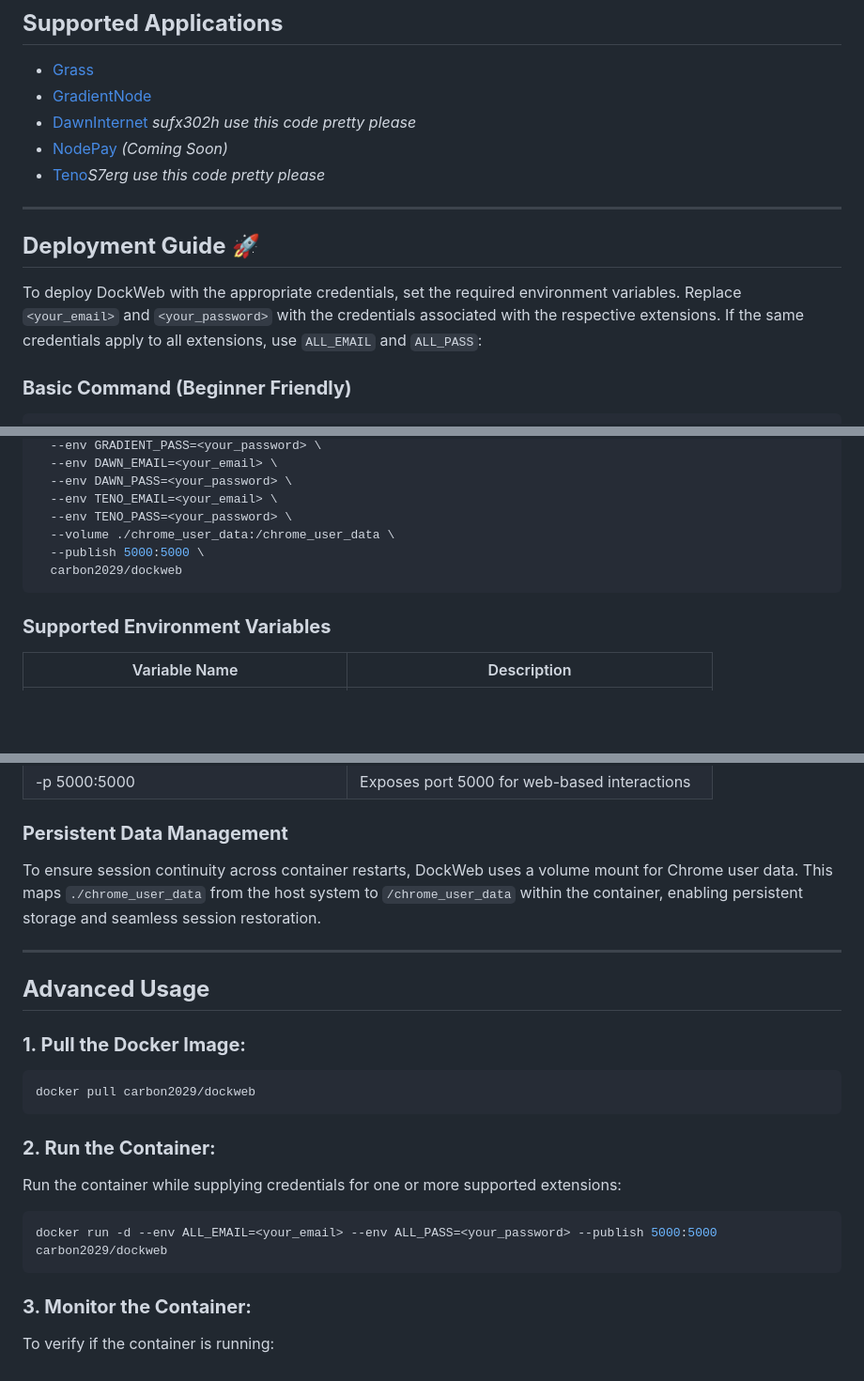
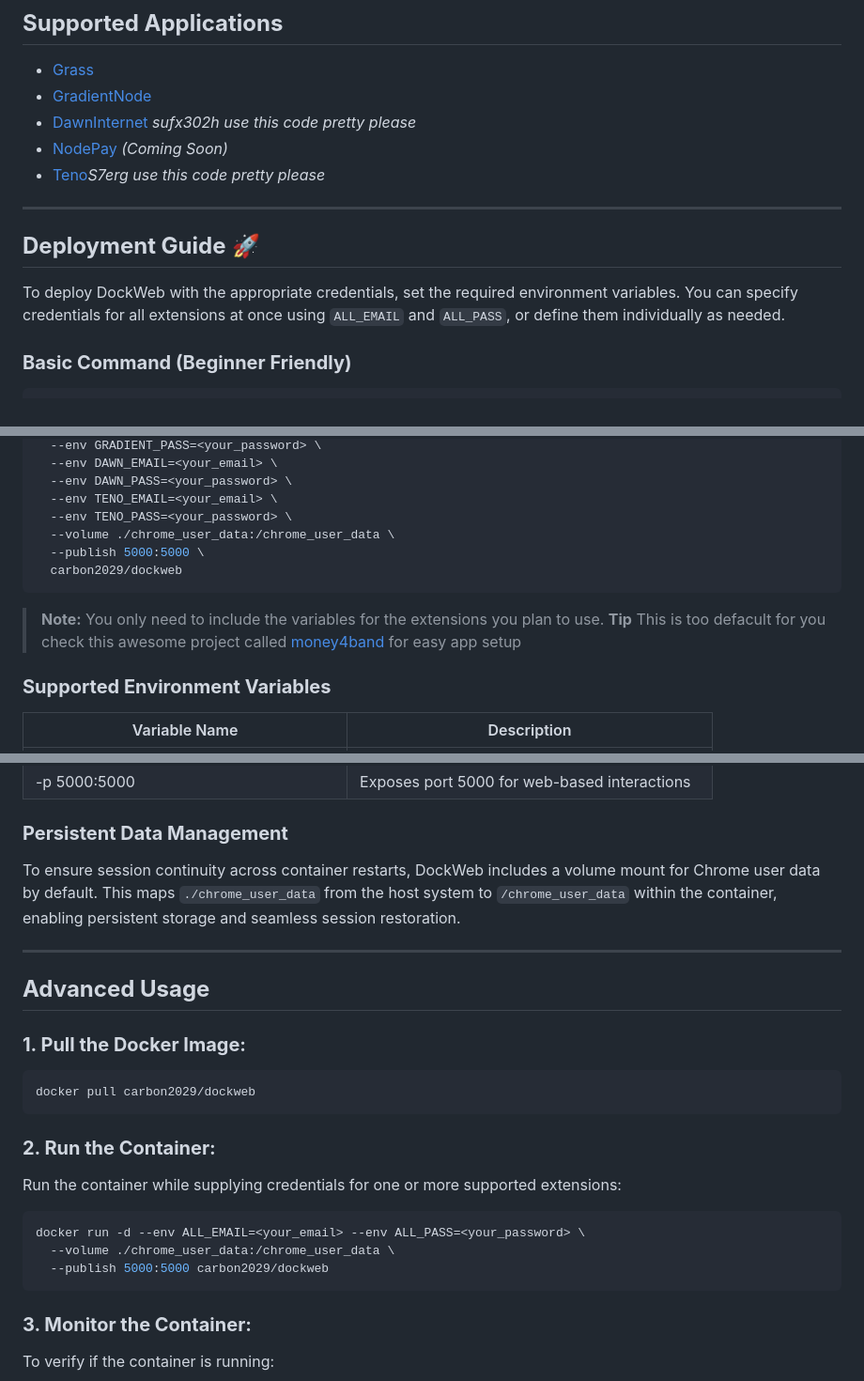
Before and after one commit to Masterofnoothing/DockWeb, a Markdown page: README.md, 3 parts joined by grey strips. Shown at 94% size. GitHub-like rendering; blank space fills up the shorter version.

Commit message:
updated readme.md to show m4b

````diff
--- a/README.md
+++ b/README.md
@@ -10,11 +10,12 @@ DockWeb is a versatile Docker image designed to efficiently run multiple web ext
 - [DawnInternet](https://www.dawninternet.com/) *sufx302h use this code pretty please*
 - [NodePay](https://app.nodepay.ai/register?ref=EHEzbYy5vbpP2cj) *(Coming Soon)*
 - [Teno](https://bit.ly/teneo-community-node)*S7erg use this code pretty please*
+
 ---
 
 ## **Deployment Guide** 🚀
 
-To deploy DockWeb with the appropriate credentials, set the required environment variables. Replace `<your_email>` and `<your_password>` with the credentials associated with the respective extensions. If the same credentials apply to all extensions, use `ALL_EMAIL` and `ALL_PASS`:
+To deploy DockWeb with the appropriate credentials, set the required environment variables. You can specify credentials for all extensions at once using `ALL_EMAIL` and `ALL_PASS`, or define them individually as needed.
 
 ### **Basic Command (Beginner Friendly)**
 ```bash
@@ -34,6 +35,9 @@ docker run -d \
   carbon2029/dockweb
 ```
 
+> **Note:** You only need to include the variables for the extensions you plan to use.
+**Tip** This is too defacult for you check this awesome project called [money4band](https://github.com/MRColorR/money4band) for easy app setup
+
 ### **Supported Environment Variables**
 
 | Variable Name     | Description                                         |
@@ -52,7 +56,7 @@ docker run -d \
 | -p 5000:5000   | Exposes port 5000 for web-based interactions    |
 
 ### **Persistent Data Management**
-To ensure session continuity across container restarts, DockWeb uses a volume mount for Chrome user data. This maps `./chrome_user_data` from the host system to `/chrome_user_data` within the container, enabling persistent storage and seamless session restoration.
+To ensure session continuity across container restarts, DockWeb includes a volume mount for Chrome user data by default. This maps `./chrome_user_data` from the host system to `/chrome_user_data` within the container, enabling persistent storage and seamless session restoration.
 
 ---
 
@@ -66,7 +70,9 @@ docker pull carbon2029/dockweb
 ### **2. Run the Container:**
 Run the container while supplying credentials for one or more supported extensions:
 ```bash
-docker run -d --env ALL_EMAIL=<your_email> --env ALL_PASS=<your_password> --publish 5000:5000 carbon2029/dockweb
+docker run -d --env ALL_EMAIL=<your_email> --env ALL_PASS=<your_password> \
+  --volume ./chrome_user_data:/chrome_user_data \
+  --publish 5000:5000 carbon2029/dockweb
 ```
 
 ### **3. Monitor the Container:**
````
